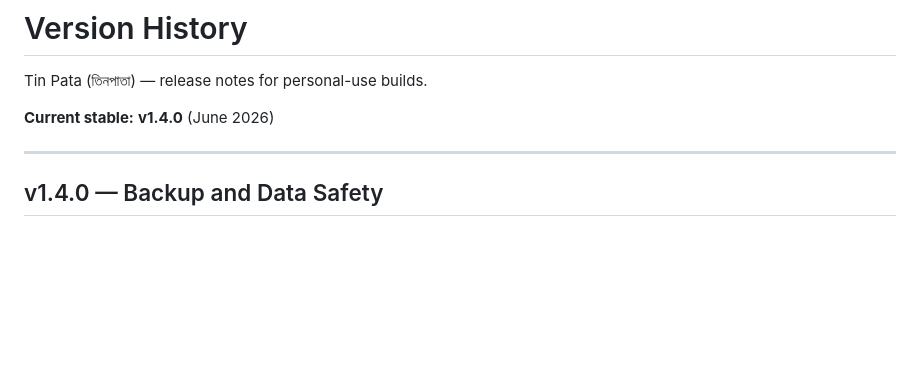
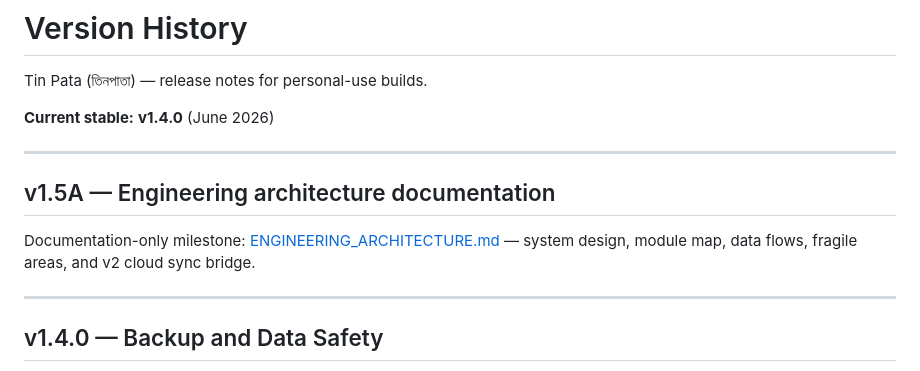
Before and after one commit to rayhannn2003/Tin-Pata, a Markdown page: docs/VERSION_HISTORY.md, the part around the change. Rendered like a GitHub page; blank space fills up the shorter version.

```diff
--- a/docs/VERSION_HISTORY.md
+++ b/docs/VERSION_HISTORY.md
@@ -3,6 +3,12 @@
 Tin Pata (তিনপাতা) — release notes for personal-use builds.
 
 **Current stable:** **v1.4.0** (June 2026)
+
+---
+
+## v1.5A — Engineering architecture documentation
+
+Documentation-only milestone: [ENGINEERING_ARCHITECTURE.md](./ENGINEERING_ARCHITECTURE.md) — system design, module map, data flows, fragile areas, and v2 cloud sync bridge.
 
 ---
 
```
Also changed, not shown: README.md (+1 -0 lines), docs/ENGINEERING_ARCHITECTURE.md (added, +569 -0 lines).
